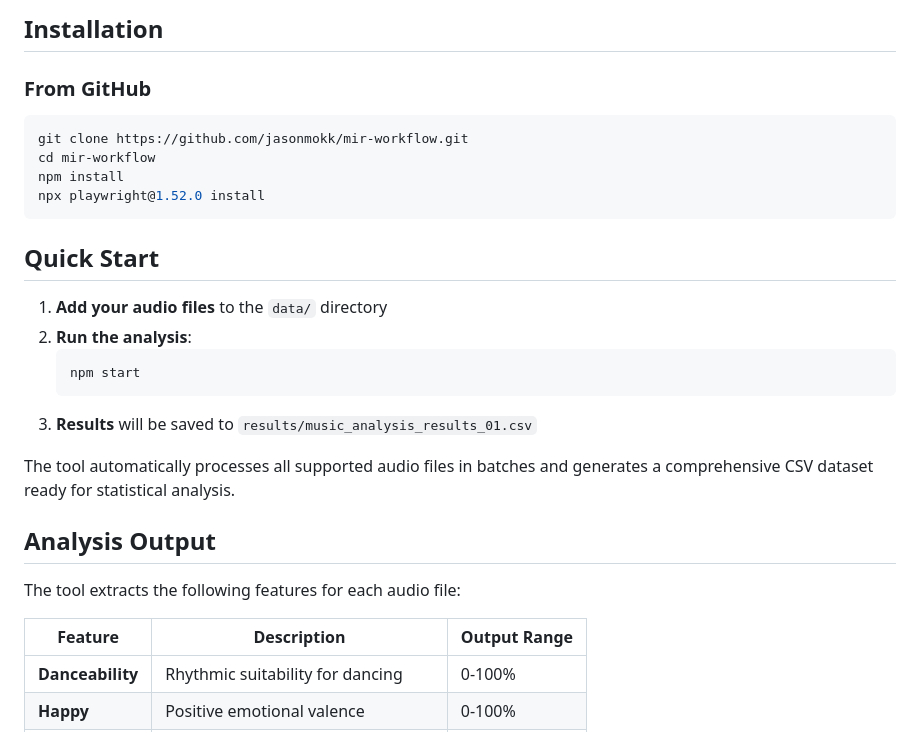
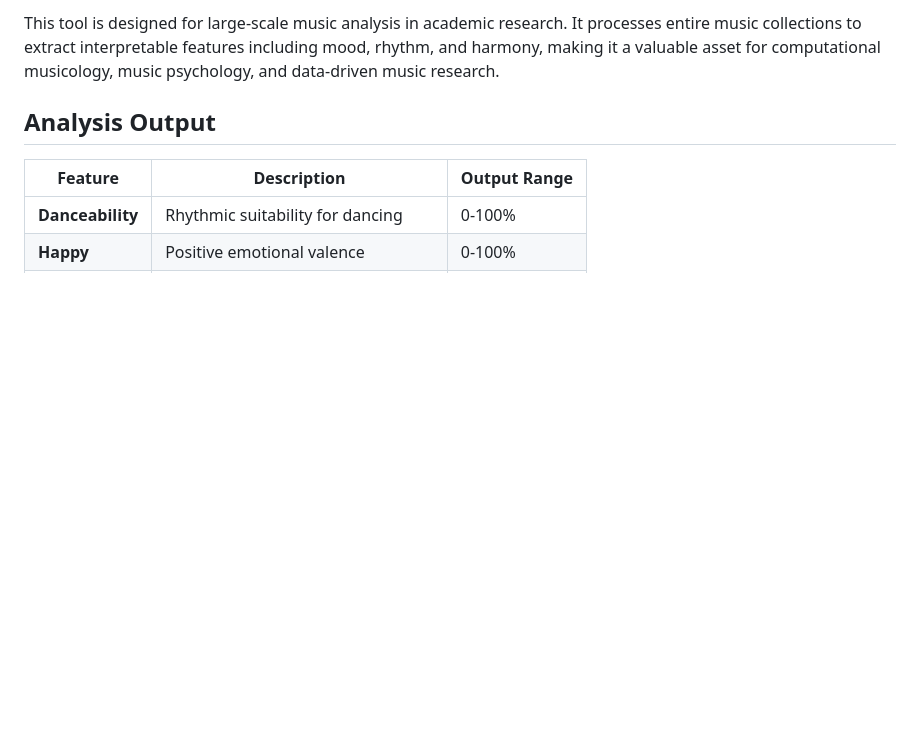
Before and after one commit to jasonmokk/mir-workflow, a Markdown page: README.md, the part around one of its changes. GitHub-like rendering; blank space fills up the shorter version.

````diff
--- a/README.md
+++ b/README.md
@@ -63,31 +55,9 @@ npm install
-## Installation
-
-### From GitHub
-
-```bash
-git clone https://github.com/jasonmokk/mir-workflow.git
-cd mir-workflow
-npm install
-npx playwright@1.52.0 install
-```
-
-## Quick Start
-
-1. **Add your audio files** to the `data/` directory
-2. **Run the analysis**:
-   ```bash
-   npm start
-   ```
-3. **Results** will be saved to `results/music_analysis_results_01.csv`
-
-The tool automatically processes all supported audio files in batches and generates a comprehensive CSV dataset ready for statistical analysis.
+This tool is designed for large-scale music analysis in academic research. It processes entire music collections to extract interpretable features including mood, rhythm, and harmony, making it a valuable asset for computational musicology, music psychology, and data-driven music research.
 
 ## Analysis Output
 
-The tool extracts the following features for each audio file:
-
 | Feature | Description | Output Range |
-|---------|-------------|--------------|
+|---|---|---|
 | **Danceability** | Rhythmic suitability for dancing | 0-100% |
 | **Happy** | Positive emotional valence | 0-100% |
 | **Sad** | Negative emotional valence | 0-100% |
````
Also changed, not shown: other parts of README.md (+30 -49 lines).
